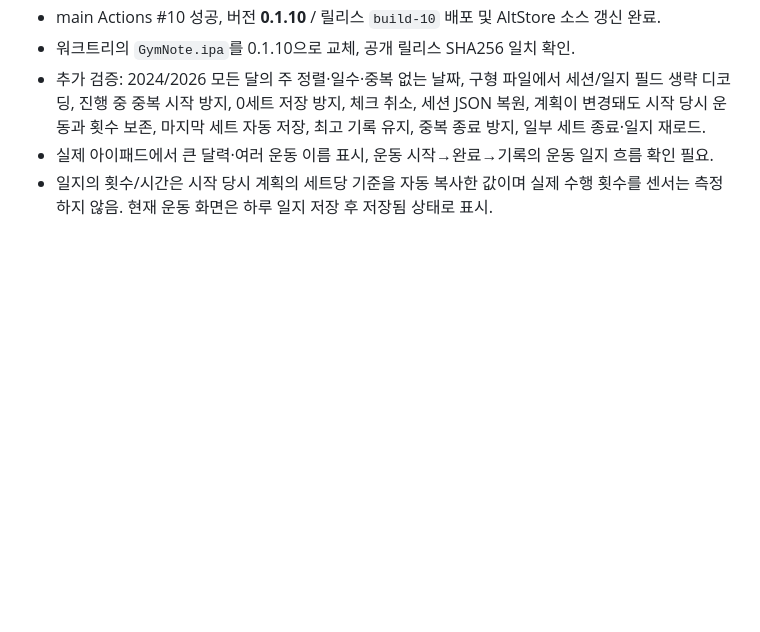
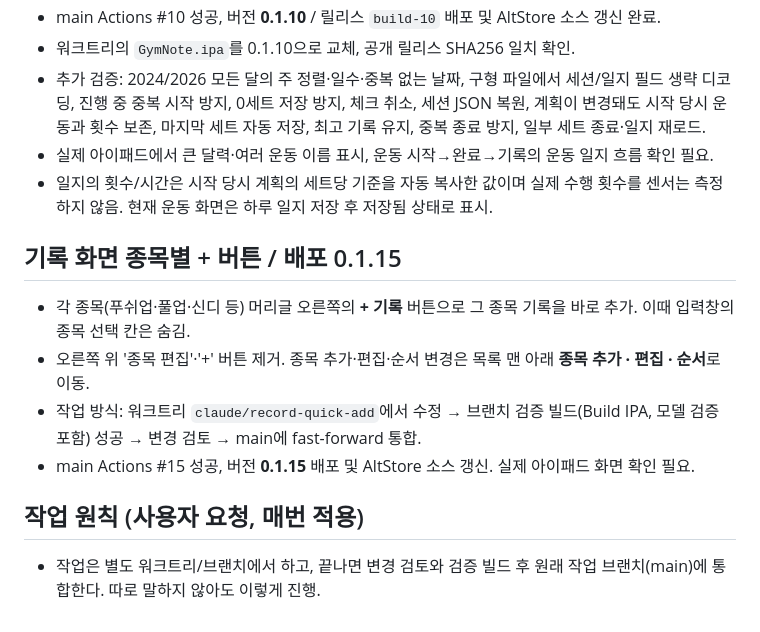
Before and after one commit to iasanullweb-maker/GymNote, a Markdown page: HANDOFF.md, the part around the change. Rendered like a GitHub page; blank space fills up the shorter version.

Commit message:
인계 문서: 기록 종목별 + 버튼, 배포 0.1.15 [skip ci]
Co-Authored-By: Claude Opus 5.5 <noreply@anthropic.com>
Claude-Session: https://claude.ai/code/session_01AKQ1dCKopiCdwmKnKSqQi1

```diff
--- a/HANDOFF.md
+++ b/HANDOFF.md
@@ -114,3 +114,12 @@
 - 추가 검증: 2024/2026 모든 달의 주 정렬·일수·중복 없는 날짜, 구형 파일에서 세션/일지 필드 생략 디코딩, 진행 중 중복 시작 방지, 0세트 저장 방지, 체크 취소, 세션 JSON 복원, 계획이 변경돼도 시작 당시 운동과 횟수 보존, 마지막 세트 자동 저장, 최고 기록 유지, 중복 종료 방지, 일부 세트 종료·일지 재로드.
 - 실제 아이패드에서 큰 달력·여러 운동 이름 표시, 운동 시작→완료→기록의 운동 일지 흐름 확인 필요.
 - 일지의 횟수/시간은 시작 당시 계획의 세트당 기준을 자동 복사한 값이며 실제 수행 횟수를 센서는 측정하지 않음. 현재 운동 화면은 하루 일지 저장 후 저장됨 상태로 표시.
+
+## 기록 화면 종목별 + 버튼 / 배포 0.1.15
+- 각 종목(푸쉬업·풀업·신디 등) 머리글 오른쪽의 **+ 기록** 버튼으로 그 종목 기록을 바로 추가. 이때 입력창의 종목 선택 칸은 숨김.
+- 오른쪽 위 '종목 편집'·'+' 버튼 제거. 종목 추가·편집·순서 변경은 목록 맨 아래 **종목 추가 · 편집 · 순서**로 이동.
+- 작업 방식: 워크트리 `claude/record-quick-add`에서 수정 → 브랜치 검증 빌드(Build IPA, 모델 검증 포함) 성공 → 변경 검토 → main에 fast-forward 통합.
+- main Actions #15 성공, 버전 **0.1.15** 배포 및 AltStore 소스 갱신. 실제 아이패드 화면 확인 필요.
+
+## 작업 원칙 (사용자 요청, 매번 적용)
+- 작업은 별도 워크트리/브랜치에서 하고, 끝나면 변경 검토와 검증 빌드 후 원래 작업 브랜치(main)에 통합한다. 따로 말하지 않아도 이렇게 진행.
```
